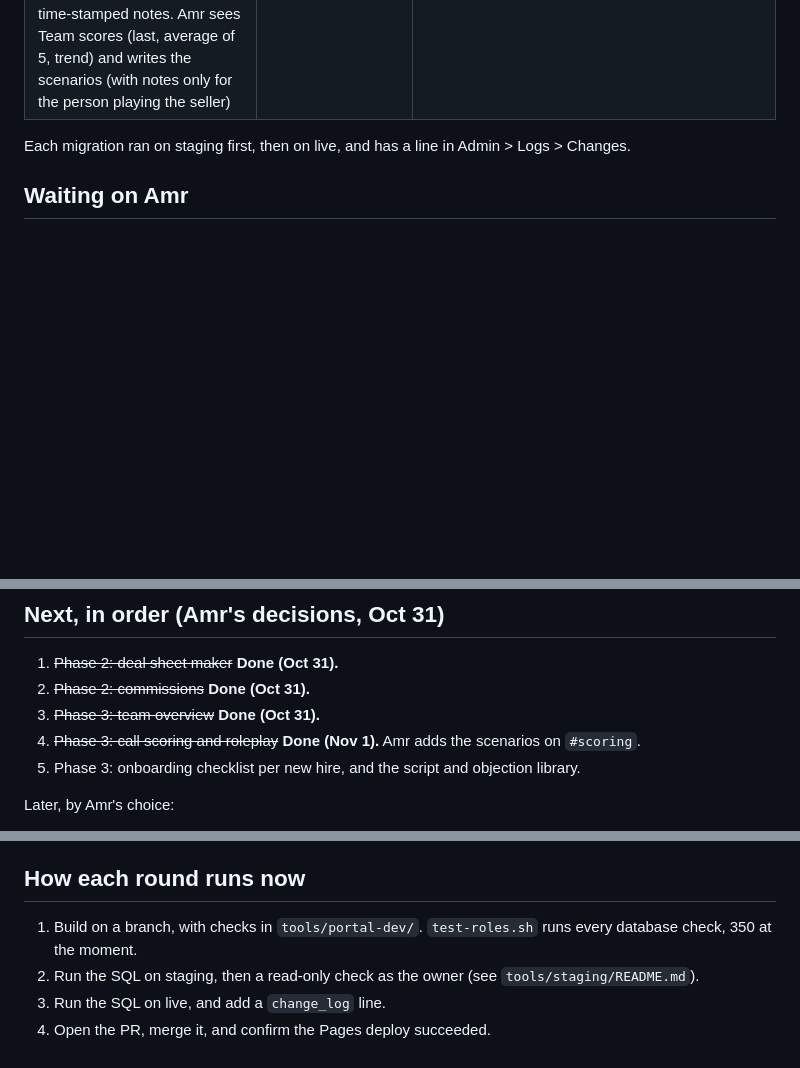
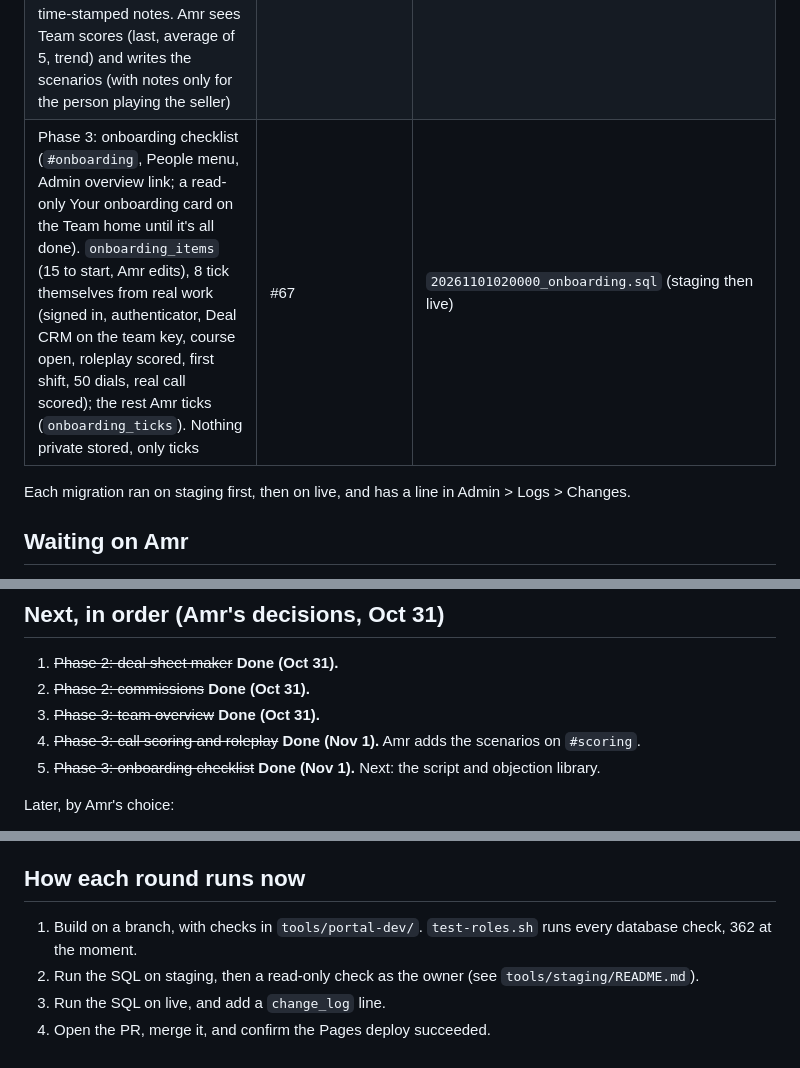
Before and after one commit to amrabdelgawad1/amrabdelgawad1.github.io, a Markdown page: PICKUP.md, 3 parts joined by grey strips. Drawn GitHub-style; blank space fills up the shorter version.

Commit message:
Onboarding: PICKUP and ROADMAP
Co-Authored-By: Claude Opus 5.5 <noreply@anthropic.com>
Claude-Session: https://claude.ai/code/session_01EwnNq5DgdDmVaisqa9a2Uw

```diff
--- a/PICKUP.md
+++ b/PICKUP.md
@@ -27,6 +27,7 @@ Pick up from here. Every item below is merged to `main` and live unless it says
 | Phase 2: commissions. On a closed deal (Deal CRM, Amr only): pick the rep, type the profit and a percentage (worked out) or the commission; owed or paid. Each one is an expense line in Cash (Commissions), kept in step both ways (paid either side; amount and date only from the CRM; can't be deleted from Cash). Reps see their own on the Team home (never profit or percent) and get a notification when added and paid. Admin Money box: commissions owed | #62 | `20261031230000_commissions.sql` (staging, then live). CRM file: see below |
 | Phase 3: team overview (`#teamview`, People menu, Admin overview link). One row per person for today, 7 or 30 days: on shift, hours and days, calls (dials, conversations, offers, appointments), end-of-day notes missing, deals (open, under contract, closed, follow-ups late; only for people who may see the team's deals), lessons and drills sent with course progress, last active. Amr, and managers with Team access | #63 | `20261031240000_team_overview.sql` (`portal_team_overview`, staging then live, run through the Supabase connection) |
 | Phase 3: call scoring and roleplay (`#scoring`, Learning menu, Team home card for anyone with Deal tools). Send a real call (consent ticked) or a roleplay against a scenario: recorded in the browser or picked from a file, into `hub-uploads/<user>/calls/`, course `calls` in the Review center, scored on the same 50-point scorecard. Reps see their scores over time, the average per part with the two weakest flagged, and Amr's time-stamped notes. Amr sees Team scores (last, average of 5, trend) and writes the scenarios (with notes only for the person playing the seller) | #65 | `20261101010000_call_scoring.sql` (`roleplay_scenarios`, `calls_can_send`, `hub_uploads.scenario_id`, course `calls`; staging then live) |
+| Phase 3: onboarding checklist (`#onboarding`, People menu, Admin overview link; a read-only Your onboarding card on the Team home until it's all done). `onboarding_items` (15 to start, Amr edits), 8 tick themselves from real work (signed in, authenticator, Deal CRM on the team key, course open, roleplay scored, first shift, 50 dials, real call scored); the rest Amr ticks (`onboarding_ticks`). Nothing private stored, only ticks | #67 | `20261101020000_onboarding.sql` (staging then live) |
 
 Each migration ran on staging first, then on live, and has a line in Admin > Logs > Changes.
 
@@ -41,7 +42,7 @@ Each migration ran on staging first, then on live, and has a line in Admin > Log
 2. ~~Phase 2: commissions~~ **Done (Oct 31).**
 3. ~~Phase 3: team overview~~ **Done (Oct 31).**
 4. ~~Phase 3: call scoring and roleplay~~ **Done (Nov 1).** Amr adds the scenarios on `#scoring`.
-5. Phase 3: onboarding checklist per new hire, and the script and objection library.
+5. ~~Phase 3: onboarding checklist~~ **Done (Nov 1).** Next: the script and objection library.
 
 Later, by Amr's choice:
 - Certificates: wait until the Acquisitions modules are settled (more may be added), then issue after the last module, not Module 15.
@@ -60,7 +61,7 @@ Later, by Amr's choice:
 The Supabase SQL editor sometimes keeps showing "Running..." after a migration has finished. Don't run it again blindly: read back what it created (tables, triggers, function bodies) to confirm, as on Oct 31 for the notifications migration.
 
 ## How each round runs now
-1. Build on a branch, with checks in `tools/portal-dev/`. `test-roles.sh` runs every database check, 350 at the moment.
+1. Build on a branch, with checks in `tools/portal-dev/`. `test-roles.sh` runs every database check, 362 at the moment.
 2. Run the SQL on staging, then a read-only check as the owner (see `tools/staging/README.md`).
 3. Run the SQL on live, and add a `change_log` line.
 4. Open the PR, merge it, and confirm the Pages deploy succeeded.
```
Also changed, not shown: ROADMAP.md (+2 -1 lines).
